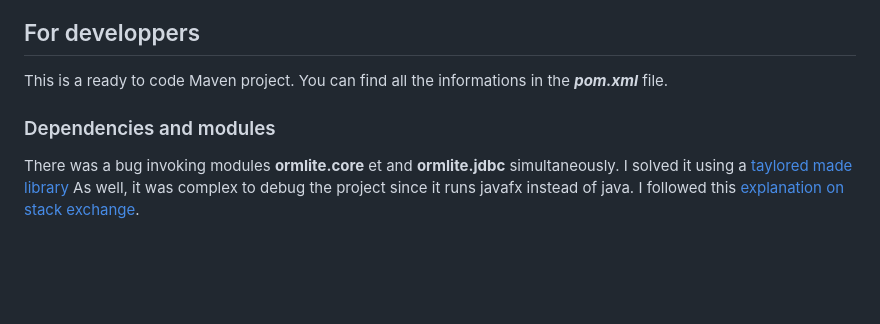
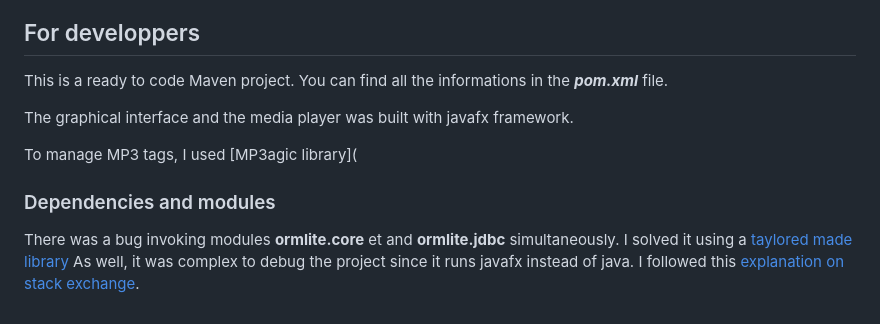
Before and after one commit to fournip1/JPAFBOARD, a Markdown page: README.md, the part around the change. Drawn GitHub-style; blank space fills up the shorter version.

Commit message:
README.md updated from https://stackedit.io/

```diff
--- a/README.md
+++ b/README.md
@@ -90,6 +90,9 @@ On the bottom right side, you can see which track is loaded. **Be careful, if yo
 
 This is a ready to code Maven project. You can find all the informations in the ***pom.xml*** file.
 
+The graphical interface and the media player was built with javafx framework.
+
+To manage MP3 tags, I used [MP3agic library](
 
 
 ### Dependencies and modules
@@ -101,7 +104,7 @@ I solved it using a [taylored made library](https://jitpack.io/#com.gitlab.grrfe
 As well, it was complex to debug the project since it runs javafx instead of java.
 I followed this [explanation on stack exchange](https://stackoverflow.com/questions/56197372/i-cant-debug-an-application-using-netbeans-11-with-javafx-12/56207033#56207033).
 <!--stackedit_data:
-eyJoaXN0b3J5IjpbMTQwMDc0ODgsMzAwMDE3MjM3LDYxMzc4NT
-UwMCwtMTI3MTA2OTUzMSw5ODM3NDk5MzAsMTk5NDcxNDMwNCw0
-ODQ5MTI3MzFdfQ==
+eyJoaXN0b3J5IjpbMTY3NTYzMTQyNSwzMDAwMTcyMzcsNjEzNz
+g1NTAwLC0xMjcxMDY5NTMxLDk4Mzc0OTkzMCwxOTk0NzE0MzA0
+LDQ4NDkxMjczMV19
 -->
```
